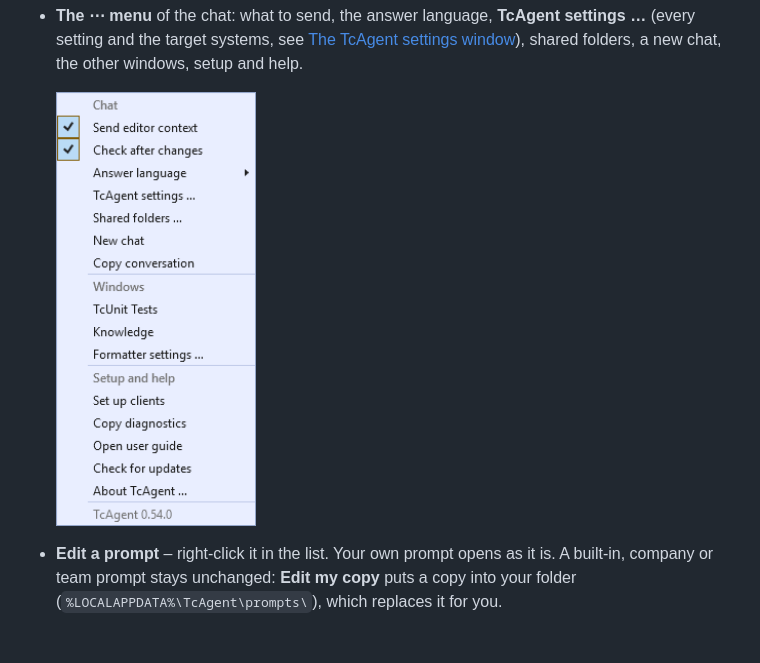
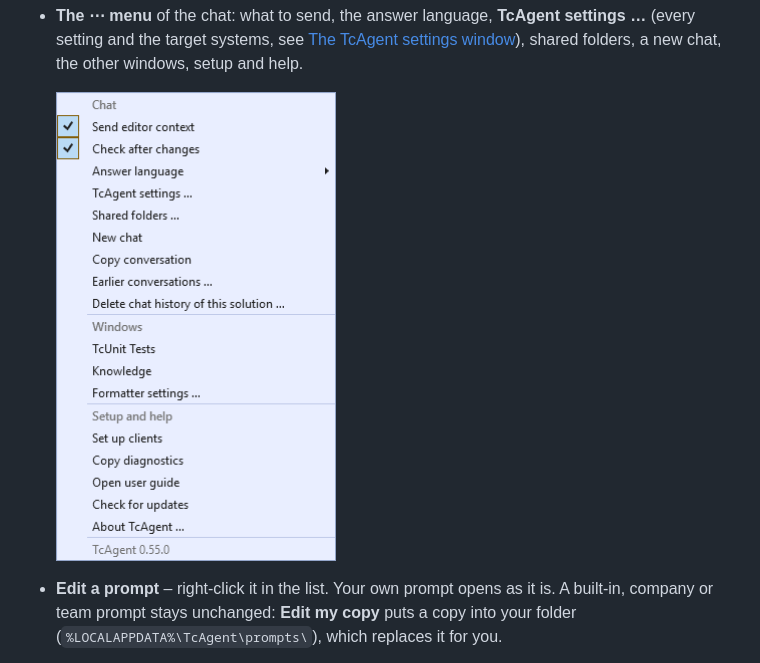
Before and after one commit to ThorstenBrach/TcAgent, a Markdown page: docs/USER_GUIDE.md, the part around the change. Rendered like a GitHub page; pictures changed too: docs/img/chat/menu.png.

Commit message:
Docs: new screenshot of the chat menu (Earlier conversations, Delete chat history)
Co-Authored-By: Claude Opus 5.5 <noreply@anthropic.com>

```diff
--- a/docs/USER_GUIDE.md
+++ b/docs/USER_GUIDE.md
@@ -183,7 +183,7 @@ work without the extension. The extension runs **inside** the IDE process and ad
   systems, see [The TcAgent settings window](#the-tcagent-settings-window)), shared folders, a new chat, the other windows,
   setup and help.
 
-  <img src="img/chat/menu.png" width="200" alt="The ⋯ menu of the TcAgent Chat">
+  <img src="img/chat/menu.png" width="280" alt="The ⋯ menu of the TcAgent Chat">
 
 - **Edit a prompt** – right-click it in the list. Your own prompt opens as it is. A built-in, company or team prompt stays unchanged:
   **Edit my copy** puts a copy into your folder (`%LOCALAPPDATA%\TcAgent\prompts\`), which replaces it for you.
```
